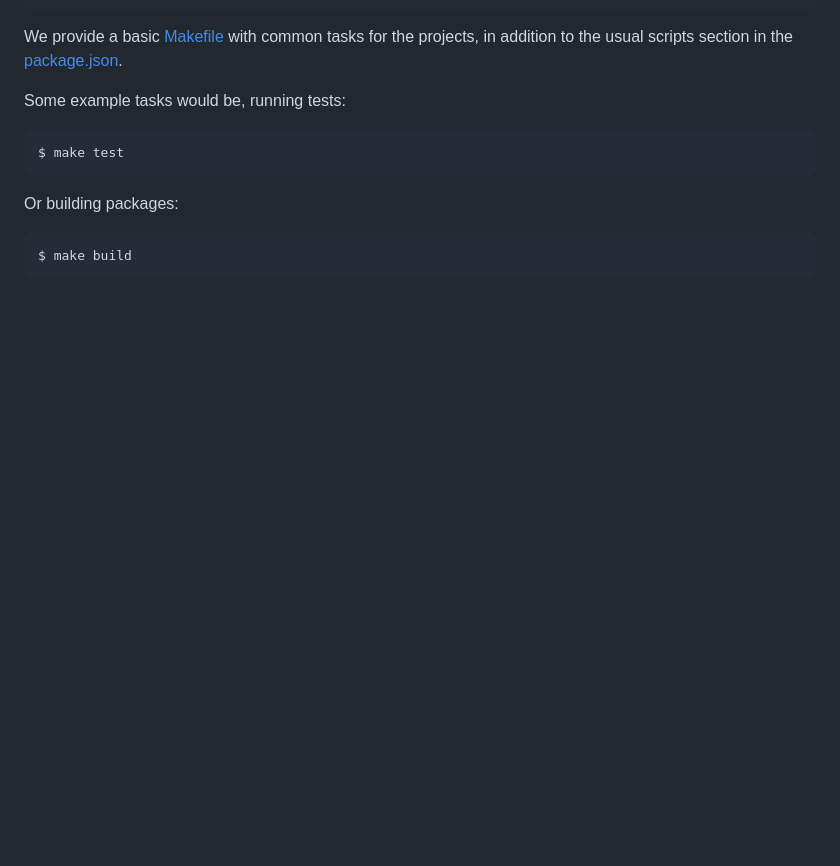
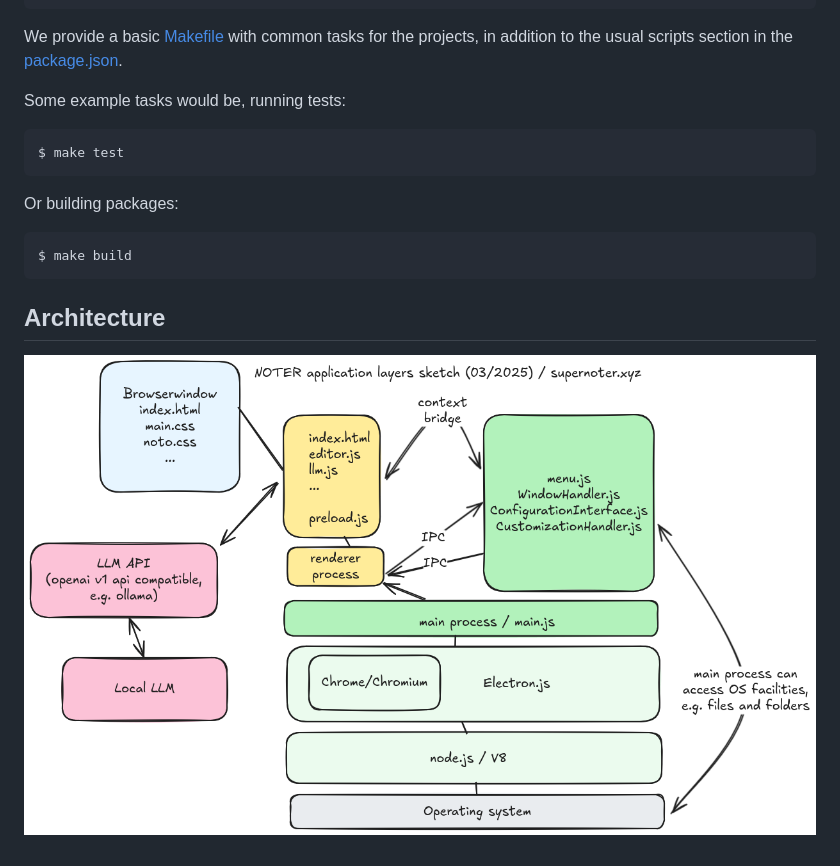
Before and after one commit to supernoter/noter, a Markdown page: README.md, the part around the change. Rendered like a GitHub page; pictures changed too: static/NOTERLAYERS.png (added); blank space fills up the shorter version.

````diff
--- a/README.md
+++ b/README.md
@@ -47,3 +47,7 @@ Or building packages:
 ```
 $ make build
 ```
+
+## Architecture
+
+![](static/NOTERLAYERS.png)
````
Also changed, not shown: 1 other file.
